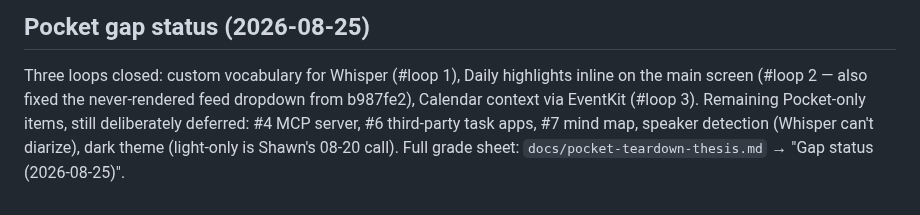
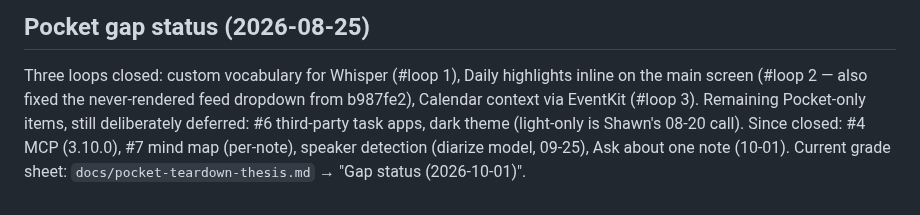
Before and after one commit to shawn14/voice-notes-ios, a Markdown page: TODOS.md, the part around the change. Drawn GitHub-style.

```diff
--- a/TODOS.md
+++ b/TODOS.md
@@ -249,7 +249,8 @@ article set; no new persistence.
 Three loops closed: custom vocabulary for Whisper (#loop 1), Daily highlights
 inline on the main screen (#loop 2 — also fixed the never-rendered feed
 dropdown from b987fe2), Calendar context via EventKit (#loop 3). Remaining
-Pocket-only items, still deliberately deferred: #4 MCP server, #6 third-party
-task apps, #7 mind map, speaker detection (Whisper can't diarize), dark theme
-(light-only is Shawn's 08-20 call). Full grade sheet:
-`docs/pocket-teardown-thesis.md` → "Gap status (2026-08-25)".
+Pocket-only items, still deliberately deferred: #6 third-party task apps,
+dark theme (light-only is Shawn's 08-20 call). Since closed: #4 MCP (3.10.0),
+#7 mind map (per-note), speaker detection (diarize model, 09-25), Ask about one
+note (10-01). Current grade sheet: `docs/pocket-teardown-thesis.md` →
+"Gap status (2026-10-01)".
```
Also changed, not shown: docs/pocket-teardown-thesis.md (+28 -0 lines), 1 other file.
